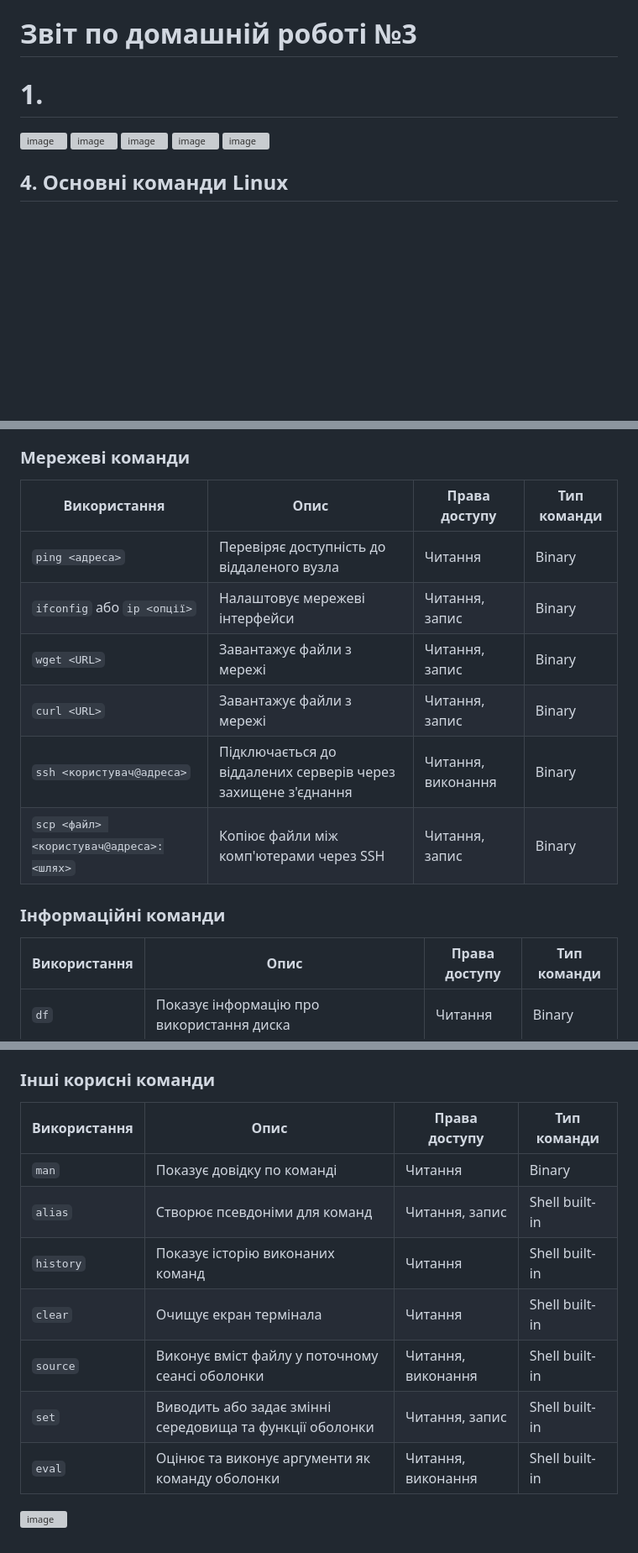
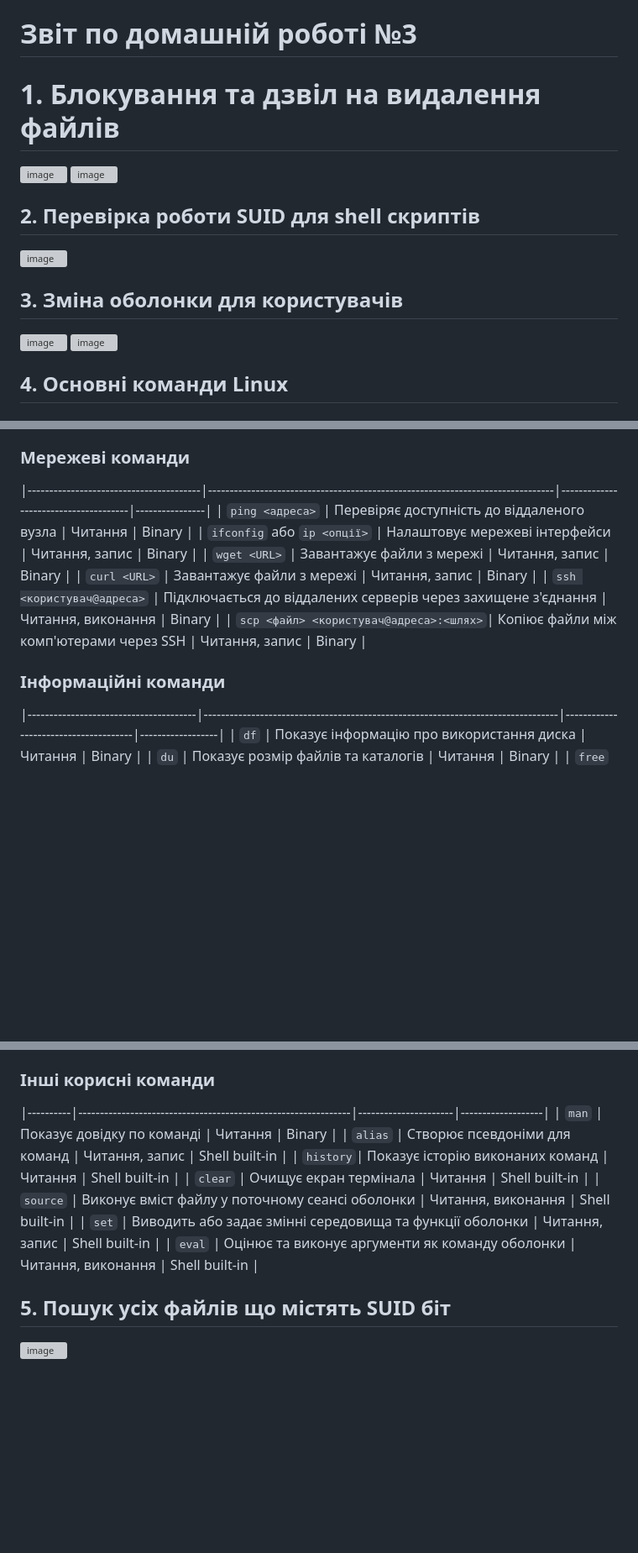
Before and after one commit to MihaplAyMF/study, a Markdown page: BaseCamp/HomeWork3/README.ua.md, 3 parts joined by grey strips. Shown at 84% size. GitHub-like rendering; blank space fills up the shorter version; grey boxes are pictures that could not be loaded.

```diff
--- a/BaseCamp/HomeWork3/README.ua.md
+++ b/BaseCamp/HomeWork3/README.ua.md
@@ -1,11 +1,17 @@
 
 # Звіт по домашній роботі №3
 
-# 1.
+# 1. Блокування та дзвіл на видалення файлів
 
 ![image](https://github.com/MihaplAyMF/study/blob/main/BaseCamp/HomeWork3/Photo1.jpg)
 ![image](https://github.com/MihaplAyMF/study/blob/main/BaseCamp/HomeWork3/Photo2.jpg)
+
+## 2. Перевірка роботи SUID для shell скриптів
+
 ![image](https://github.com/MihaplAyMF/study/blob/main/BaseCamp/HomeWork3/Photo3.jpg)
+
+## 3. Зміна оболонки для користувачів
+
 ![image](https://github.com/MihaplAyMF/study/blob/main/BaseCamp/HomeWork3/Photo4.jpg)
 ![image](https://github.com/MihaplAyMF/study/blob/main/BaseCamp/HomeWork3/Photo5.jpg)
 
@@ -74,7 +76,6 @@
 
 ### Мережеві команди
 
-| Використання                           | Опис                                                                           | Права доступу                        | Тип команди    |
 |----------------------------------------|--------------------------------------------------------------------------------|--------------------------------------|----------------|
 | `ping <адреса>`                        | Перевіряє доступність до віддаленого вузла                                     | Читання                              | Binary         |
 | `ifconfig` або `ip <опції>`            | Налаштовує мережеві інтерфейси                                                 | Читання, запис                       | Binary         |
@@ -85,7 +86,6 @@
 
 ### Інформаційні команди
 
-| Використання                          | Опис                                                                             | Права доступу                        | Тип команди      |
 |---------------------------------------|----------------------------------------------------------------------------------|--------------------------------------|------------------|
 | `df`                                  | Показує інформацію про використання диска                                        | Читання                              | Binary           |
 | `du`                                  | Показує розмір файлів та каталогів                                               | Читання                              | Binary           |
@@ -102,14 +102,15 @@
 
 ### Інші корисні команди
 
-| Використання | Опис                                                          | Права доступу        | Тип команди       |
-|--------------|---------------------------------------------------------------|----------------------|-------------------|
-| `man`        | Показує довідку по команді                                    | Читання              | Binary            |
-| `alias`      | Створює псевдоніми для команд                                 | Читання, запис       | Shell built-in    |
-| `history`    | Показує історію виконаних команд                              | Читання              | Shell built-in    |
-| `clear`      | Очищує екран термінала                                        | Читання              | Shell built-in    |
-| `source`     | Виконує вміст файлу у поточному сеансі оболонки               | Читання, виконання   | Shell built-in    |
-| `set`        | Виводить або задає змінні середовища та функції оболонки      | Читання, запис       | Shell built-in    |
-| `eval`       | Оцінює та виконує аргументи як команду оболонки               | Читання, виконання   | Shell built-in    |
+|----------|---------------------------------------------------------------|----------------------|-------------------|
+| `man`    | Показує довідку по команді                                    | Читання              | Binary            |
+| `alias`  | Створює псевдоніми для команд                                 | Читання, запис       | Shell built-in    |
+| `history`| Показує історію виконаних команд                              | Читання              | Shell built-in    |
+| `clear`  | Очищує екран термінала                                        | Читання              | Shell built-in    |
+| `source` | Виконує вміст файлу у поточному сеансі оболонки               | Читання, виконання   | Shell built-in    |
+| `set`    | Виводить або задає змінні середовища та функції оболонки      | Читання, запис       | Shell built-in    |
+| `eval`   | Оцінює та виконує аргументи як команду оболонки               | Читання, виконання   | Shell built-in    |
+
+## 5. Пошук усіх файлів що містять SUID біт
 
 ![image](https://github.com/MihaplAyMF/study/blob/main/BaseCamp/HomeWork3/Photo6.jpg)
```
Also changed, not shown: other parts of BaseCamp/HomeWork3/README.ua.md (+0 -4 lines).
